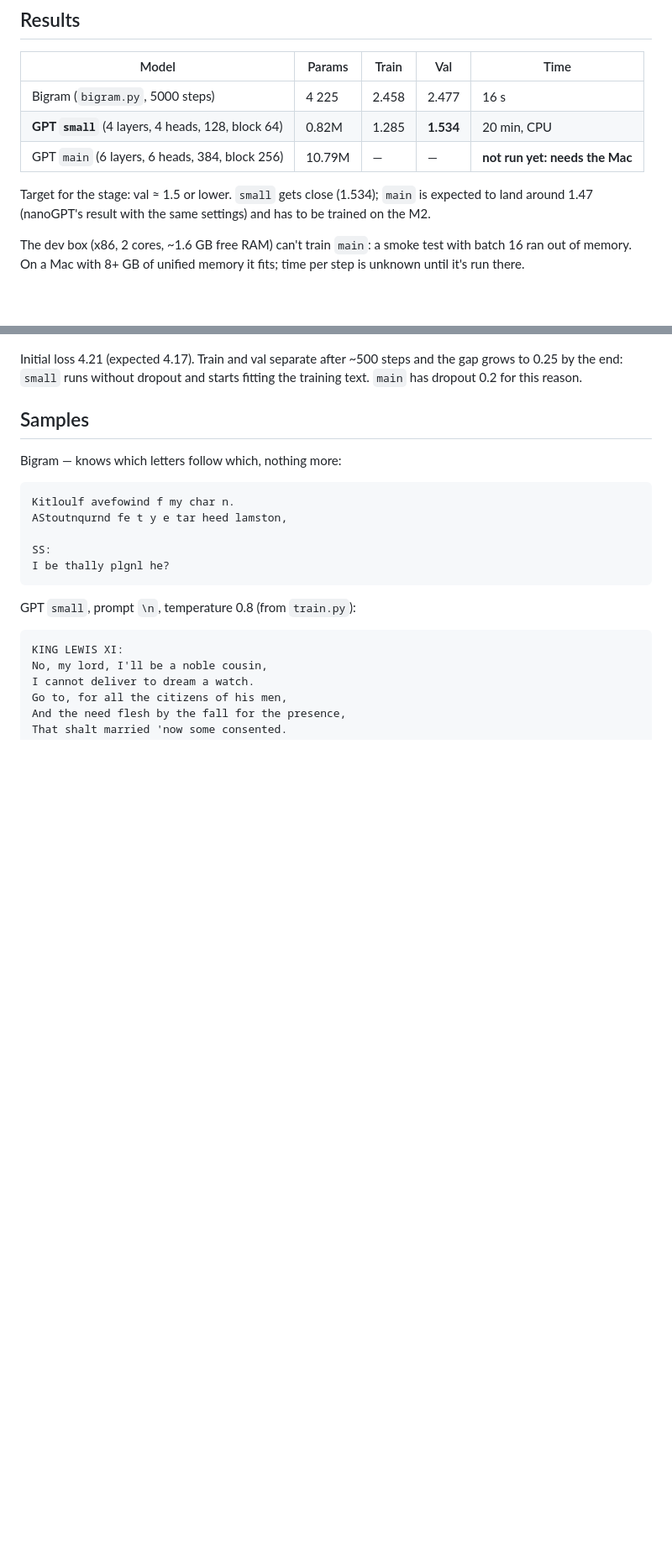
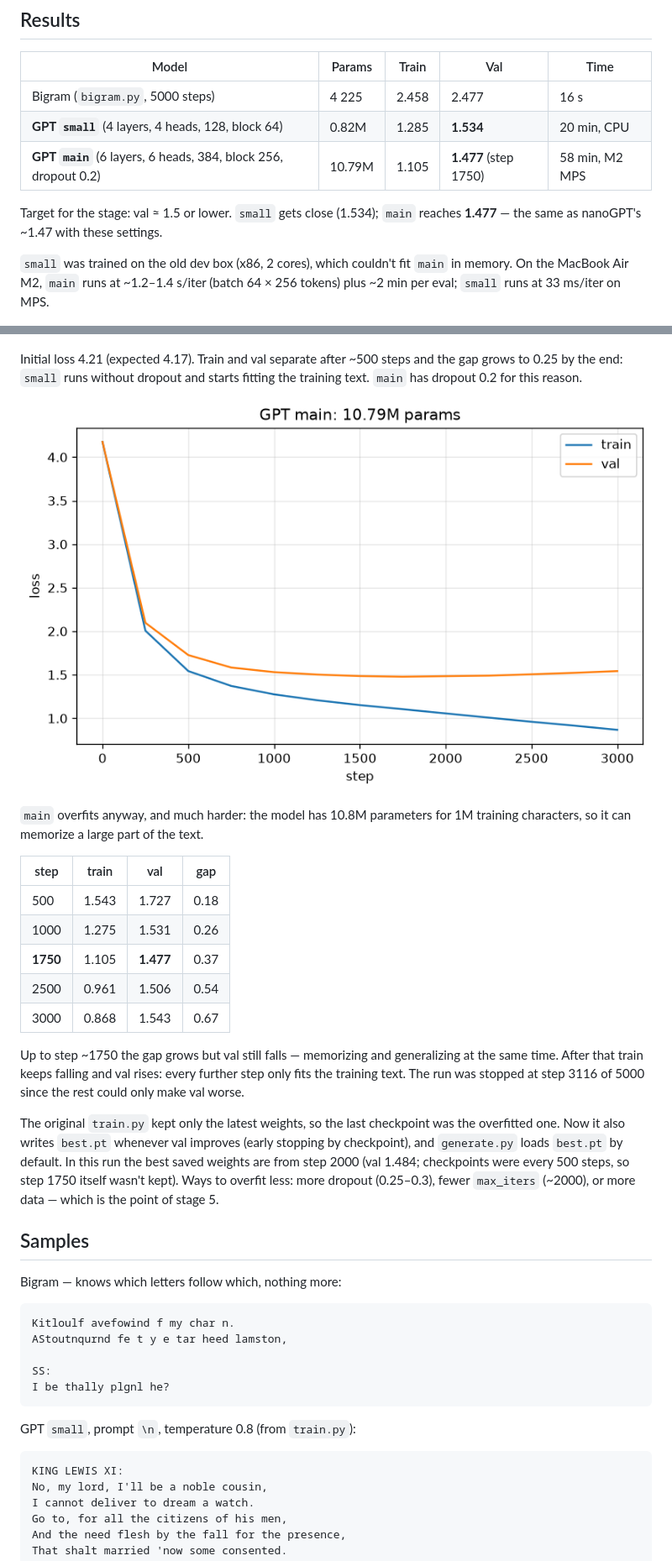
Before and after one commit to incatswetrust/mini-gpt, a Markdown page: 04_gpt/NOTES.md, 2 parts joined by grey strips. Shown at 84% size. Drawn GitHub-style; pictures changed too: 04_gpt/loss_main.png (added); blank space fills up the shorter version.

```diff
--- a/04_gpt/NOTES.md
+++ b/04_gpt/NOTES.md
@@ -10,21 +10,47 @@ ln(65) = 4.17.
 |---|---|---|---|---|
 | Bigram (`bigram.py`, 5000 steps) | 4 225 | 2.458 | 2.477 | 16 s |
 | **GPT `small`** (4 layers, 4 heads, 128, block 64) | 0.82M | 1.285 | **1.534** | 20 min, CPU |
-| GPT `main` (6 layers, 6 heads, 384, block 256) | 10.79M | — | — | **not run yet: needs the Mac** |
+| **GPT `main`** (6 layers, 6 heads, 384, block 256, dropout 0.2) | 10.79M | 1.105 | **1.477** (step 1750) | 58 min, M2 MPS |
 
 Target for the stage: val ≈ 1.5 or lower. `small` gets close (1.534);
-`main` is expected to land around 1.47 (nanoGPT's result with the same
-settings) and has to be trained on the M2.
+`main` reaches **1.477** — the same as nanoGPT's ~1.47 with these settings.
 
-The dev box (x86, 2 cores, ~1.6 GB free RAM) can't train `main`: a smoke
-test with batch 16 ran out of memory. On a Mac with 8+ GB of unified memory
-it fits; time per step is unknown until it's run there.
+`small` was trained on the old dev box (x86, 2 cores), which couldn't fit
+`main` in memory. On the MacBook Air M2, `main` runs at ~1.2–1.4 s/iter
+(batch 64 × 256 tokens) plus ~2 min per eval; `small` runs at 33 ms/iter
+on MPS.
 
 ![small loss](loss_small.png)
 
 Initial loss 4.21 (expected 4.17). Train and val separate after ~500 steps
 and the gap grows to 0.25 by the end: `small` runs without dropout and
 starts fitting the training text. `main` has dropout 0.2 for this reason.
+
+![main loss](loss_main.png)
+
+`main` overfits anyway, and much harder: the model has 10.8M parameters
+for 1M training characters, so it can memorize a large part of the text.
+
+| step | train | val | gap |
+|---|---|---|---|
+| 500 | 1.543 | 1.727 | 0.18 |
+| 1000 | 1.275 | 1.531 | 0.26 |
+| **1750** | 1.105 | **1.477** | 0.37 |
+| 2500 | 0.961 | 1.506 | 0.54 |
+| 3000 | 0.868 | 1.543 | 0.67 |
+
+Up to step ~1750 the gap grows but val still falls — memorizing and
+generalizing at the same time. After that train keeps falling and val
+rises: every further step only fits the training text. The run was stopped
+at step 3116 of 5000 since the rest could only make val worse.
+
+The original `train.py` kept only the latest weights, so the last
+checkpoint was the overfitted one. Now it also writes `best.pt` whenever
+val improves (early stopping by checkpoint), and `generate.py` loads
+`best.pt` by default. In this run the best saved weights are from step 2000
+(val 1.484; checkpoints were every 500 steps, so step 1750 itself wasn't
+kept). Ways to overfit less: more dropout (0.25–0.3), fewer `max_iters`
+(~2000), or more data — which is the point of stage 5.
 
 ## Samples
 
```
Also changed, not shown: other parts of 04_gpt/NOTES.md (+22 -0 lines), 04_gpt/README.md (+3 -2 lines), 2 other files.
